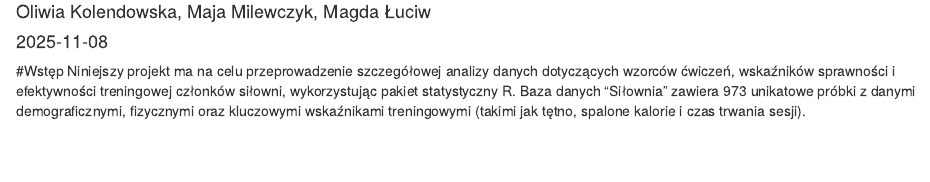
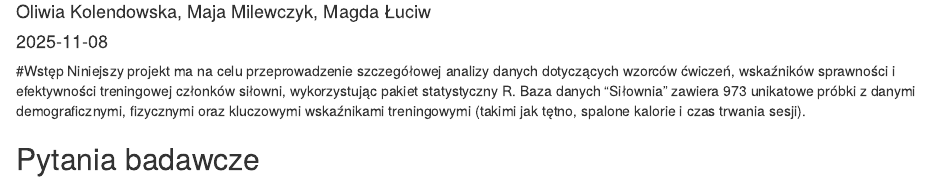
Before and after one commit to okolendowska/Projekt_zespo-owy, an R Markdown document (raport.Rmd): the page in a window 1100 px wide, from 70 px down. Rendered offline with R 4.5, knitr and Pandoc, with nearby package versions; drawn as R Markdown's standard HTML page in place of the format the file asks for.

Commit message:
pytania badawcze

```diff
--- a/raport.Rmd
+++ b/raport.Rmd
@@ -19,3 +19,5 @@ dane <- read.csv("silownia/silownia_new.csv")
 
 #Wstęp
 Niniejszy projekt ma na celu przeprowadzenie szczegółowej analizy danych dotyczących wzorców ćwiczeń, wskaźników sprawności i efektywności treningowej członków siłowni, wykorzystując pakiet statystyczny R. Baza danych "Siłownia" zawiera 973 unikatowe próbki z danymi demograficznymi, fizycznymi oraz kluczowymi wskaźnikami treningowymi (takimi jak tętno, spalone kalorie i czas trwania sesji).
+
+## Pytania badawcze
```
